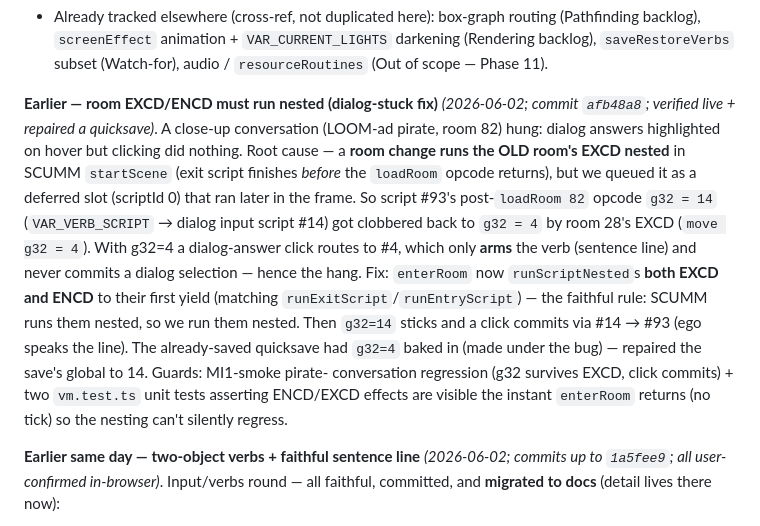
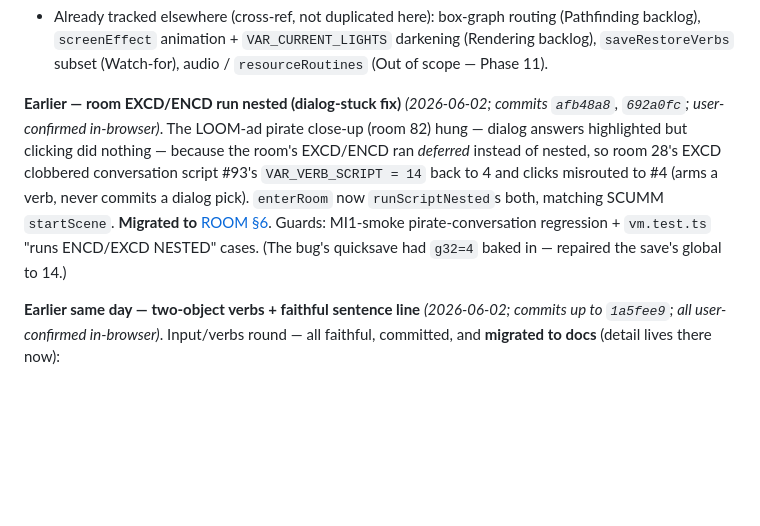
Before and after one commit to roccozanni/grogvm, a Markdown page: PROGRESS.md, the part around the change. Drawn GitHub-style; blank space fills up the shorter version.

```diff
--- a/PROGRESS.md
+++ b/PROGRESS.md
@@ -88,24 +88,16 @@ Priority H/M/L = likelihood of biting current/near play × severity.
   darkening (Rendering backlog), `saveRestoreVerbs` subset (Watch-for), audio /
   `resourceRoutines` (Out of scope — Phase 11).
 
-**Earlier — room EXCD/ENCD must run nested (dialog-stuck fix)** *(2026-06-02;
-commit `afb48a8`; verified live + repaired a quicksave)*. A close-up conversation
-(LOOM-ad pirate, room 82) hung: dialog answers highlighted on hover but clicking
-did nothing. Root cause — a **room change runs the OLD room's EXCD nested** in
-SCUMM `startScene` (exit script finishes *before* the `loadRoom` opcode returns),
-but we queued it as a deferred slot (scriptId 0) that ran later in the frame. So
-script #93's post-`loadRoom 82` opcode `g32 = 14` (`VAR_VERB_SCRIPT` → dialog
-input script #14) got clobbered back to `g32 = 4` by room 28's EXCD (`move g32 =
-4`). With g32=4 a dialog-answer click routes to #4, which only **arms** the verb
-(sentence line) and never commits a dialog selection — hence the hang. Fix:
-`enterRoom` now `runScriptNested`s **both EXCD and ENCD** to their first yield
-(matching `runExitScript`/`runEntryScript`) — the faithful rule: SCUMM runs them
-nested, so we run them nested. Then `g32=14` sticks and a click commits via #14 →
-#93 (ego speaks the line). The already-saved quicksave had `g32=4` baked in (made
-under the bug) — repaired the save's global to 14. Guards: MI1-smoke pirate-
-conversation regression (g32 survives EXCD, click commits) + two `vm.test.ts`
-unit tests asserting ENCD/EXCD effects are visible the instant `enterRoom`
-returns (no tick) so the nesting can't silently regress.
+**Earlier — room EXCD/ENCD run nested (dialog-stuck fix)** *(2026-06-02; commits
+`afb48a8`, `692a0fc`; user-confirmed in-browser)*. The LOOM-ad pirate close-up
+(room 82) hung — dialog answers highlighted but clicking did nothing — because
+the room's EXCD/ENCD ran *deferred* instead of nested, so room 28's EXCD
+clobbered conversation script #93's `VAR_VERB_SCRIPT = 14` back to 4 and clicks
+misrouted to #4 (arms a verb, never commits a dialog pick). `enterRoom` now
+`runScriptNested`s both, matching SCUMM `startScene`. **Migrated to**
+[ROOM §6](docs/SCUMM-V5-ROOM.md). Guards: MI1-smoke pirate-conversation
+regression + `vm.test.ts` "runs ENCD/EXCD NESTED" cases. (The bug's quicksave
+had `g32=4` baked in — repaired the save's global to 14.)
 
 **Earlier same day — two-object verbs + faithful sentence line** *(2026-06-02;
 commits up to `1a5fee9`; all user-confirmed in-browser)*. Input/verbs round —
```
Also changed, not shown: docs/SCUMM-V5-ROOM.md (+24 -4 lines).
